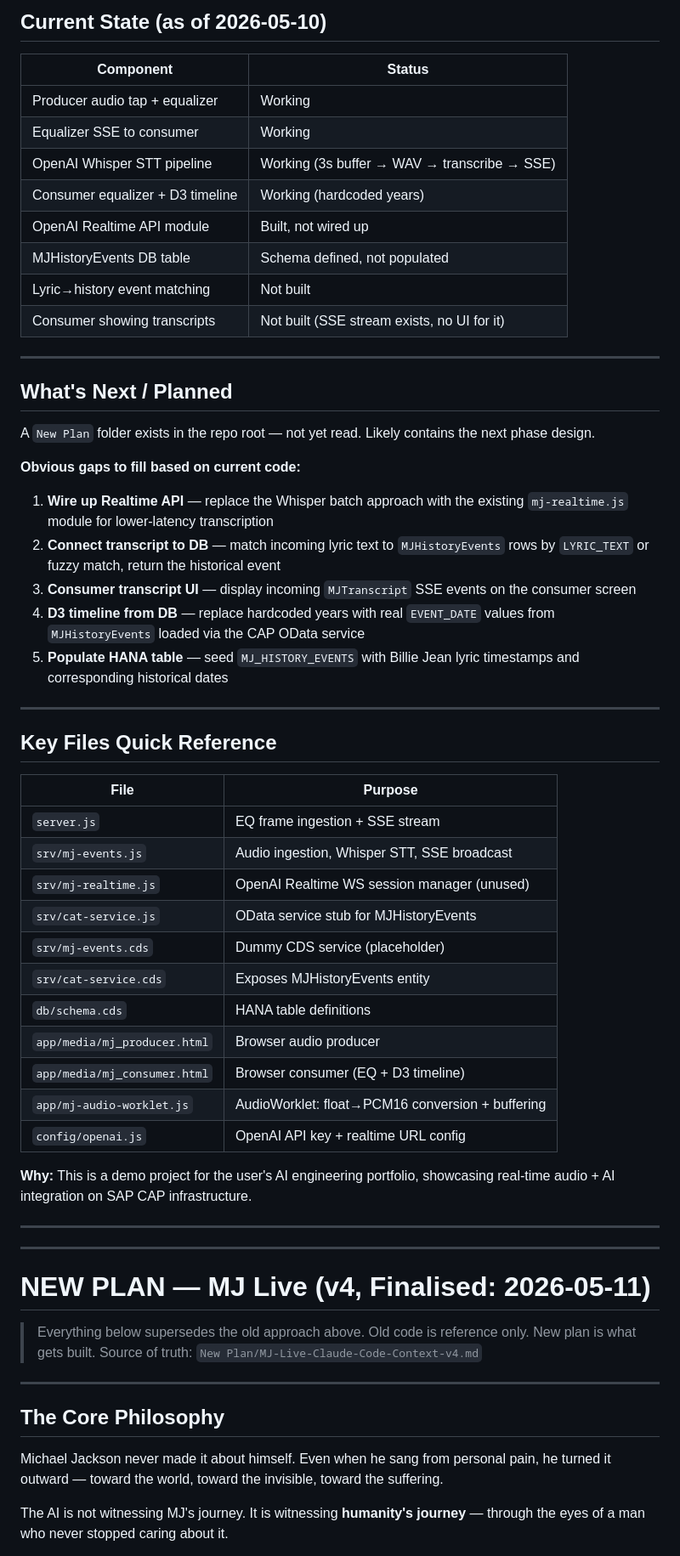
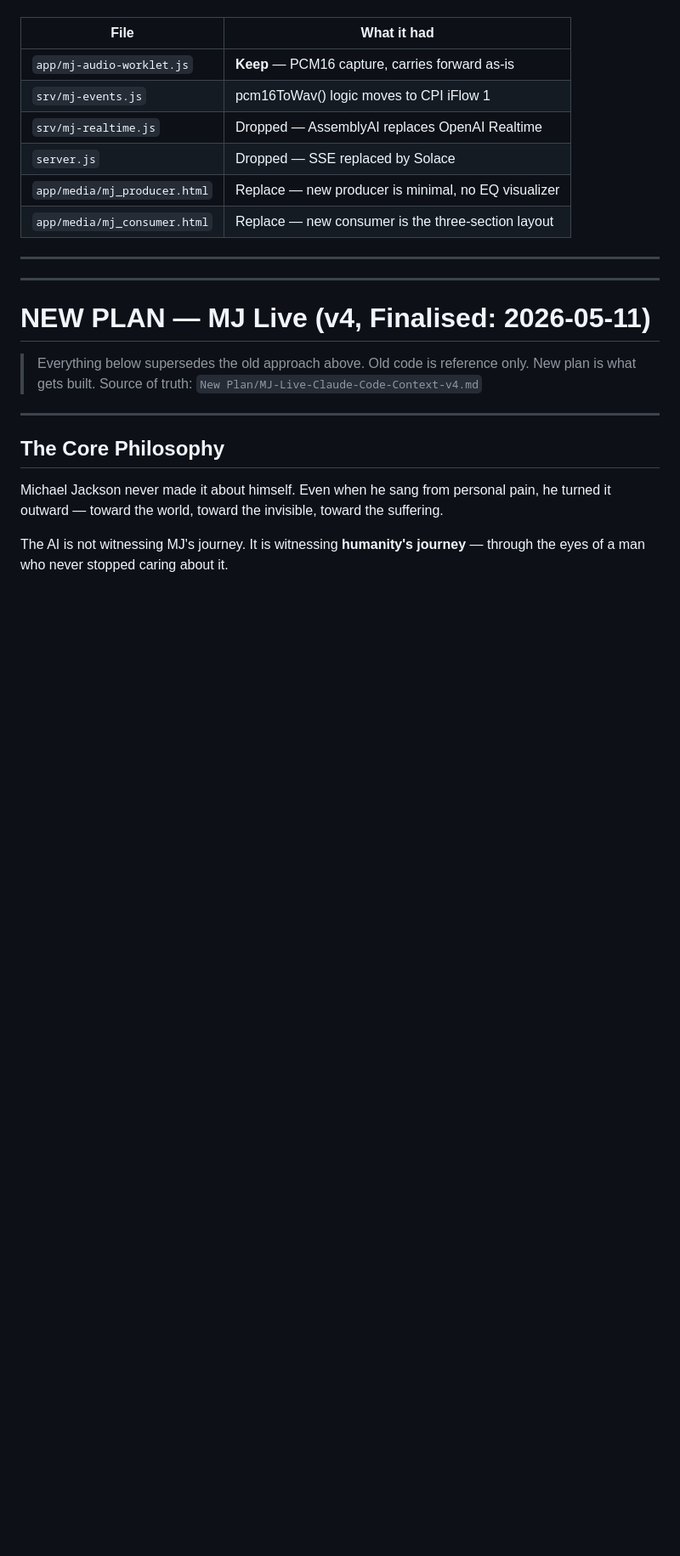
Before and after one commit to shahidla/MJ, a Markdown page: project_context.md, the part around one of its changes. Shown at 85% size. GitHub-like rendering; blank space fills up the shorter version.

```diff
--- a/project_context.md
+++ b/project_context.md
@@ -61,48 +23,11 @@ A real-time audio transcription and visualization demo themed around Michael Jac
-## Current State (as of 2026-05-10)
-
-| Component | Status |
-|-----------|--------|
-| Producer audio tap + equalizer | Working |
-| Equalizer SSE to consumer | Working |
-| OpenAI Whisper STT pipeline | Working (3s buffer → WAV → transcribe → SSE) |
-| Consumer equalizer + D3 timeline | Working (hardcoded years) |
-| OpenAI Realtime API module | Built, not wired up |
-| MJHistoryEvents DB table | Schema defined, not populated |
-| Lyric→history event matching | Not built |
-| Consumer showing transcripts | Not built (SSE stream exists, no UI for it) |
-
----
-
-## What's Next / Planned
-
-A `New Plan` folder exists in the repo root — not yet read. Likely contains the next phase design.
-
-**Obvious gaps to fill based on current code:**
-1. **Wire up Realtime API** — replace the Whisper batch approach with the existing `mj-realtime.js` module for lower-latency transcription
-2. **Connect transcript to DB** — match incoming lyric text to `MJHistoryEvents` rows by `LYRIC_TEXT` or fuzzy match, return the historical event
-3. **Consumer transcript UI** — display incoming `MJTranscript` SSE events on the consumer screen
-4. **D3 timeline from DB** — replace hardcoded years with real `EVENT_DATE` values from `MJHistoryEvents` loaded via the CAP OData service
-5. **Populate HANA table** — seed `MJ_HISTORY_EVENTS` with Billie Jean lyric timestamps and corresponding historical dates
-
----
-
-## Key Files Quick Reference
-
-| File | Purpose |
-|------|---------|
-| `server.js` | EQ frame ingestion + SSE stream |
-| `srv/mj-events.js` | Audio ingestion, Whisper STT, SSE broadcast |
-| `srv/mj-realtime.js` | OpenAI Realtime WS session manager (unused) |
-| `srv/cat-service.js` | OData service stub for MJHistoryEvents |
-| `srv/mj-events.cds` | Dummy CDS service (placeholder) |
-| `srv/cat-service.cds` | Exposes MJHistoryEvents entity |
-| `db/schema.cds` | HANA table definitions |
-| `app/media/mj_producer.html` | Browser audio producer |
-| `app/media/mj_consumer.html` | Browser consumer (EQ + D3 timeline) |
-| `app/mj-audio-worklet.js` | AudioWorklet: float→PCM16 conversion + buffering |
-| `config/openai.js` | OpenAI API key + realtime URL config |
-
-**Why:** This is a demo project for the user's AI engineering portfolio, showcasing real-time audio + AI integration on SAP CAP infrastructure.
+| File | What it had |
+|------|------------|
+| `app/mj-audio-worklet.js` | **Keep** — PCM16 capture, carries forward as-is |
+| `srv/mj-events.js` | pcm16ToWav() logic moves to CPI iFlow 1 |
+| `srv/mj-realtime.js` | Dropped — AssemblyAI replaces OpenAI Realtime |
+| `server.js` | Dropped — SSE replaced by Solace |
+| `app/media/mj_producer.html` | Replace — new producer is minimal, no EQ visualizer |
+| `app/media/mj_consumer.html` | Replace — new consumer is the three-section layout |
 
 ---
 
```
Also changed, not shown: other parts of project_context.md (+17 -40 lines).
